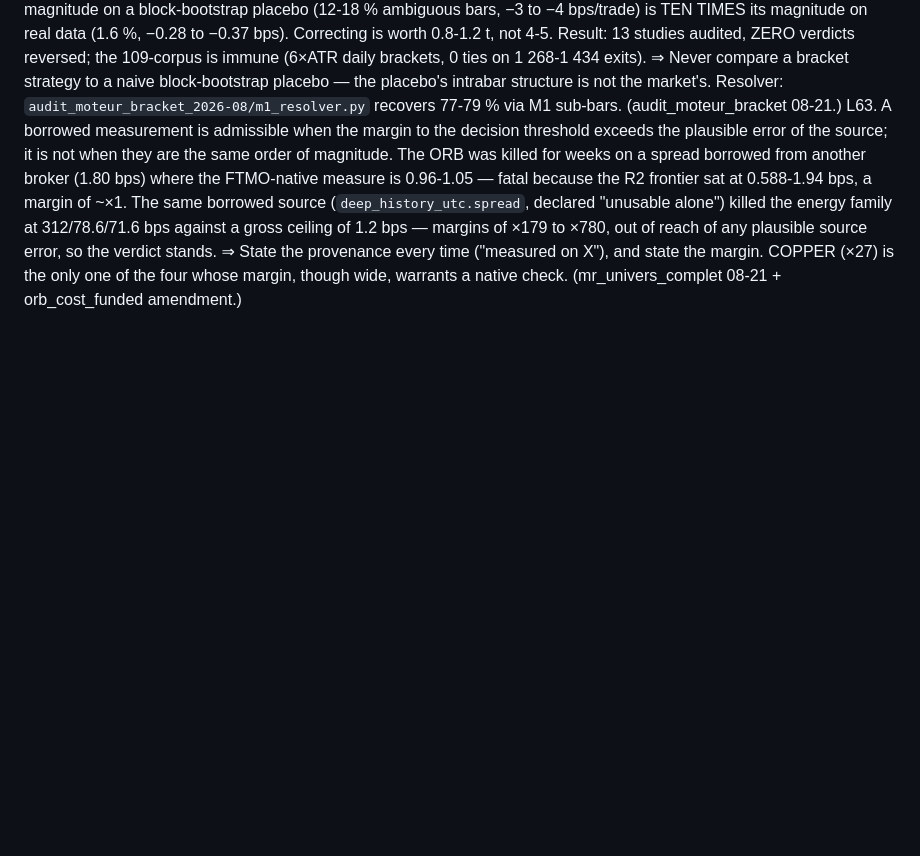
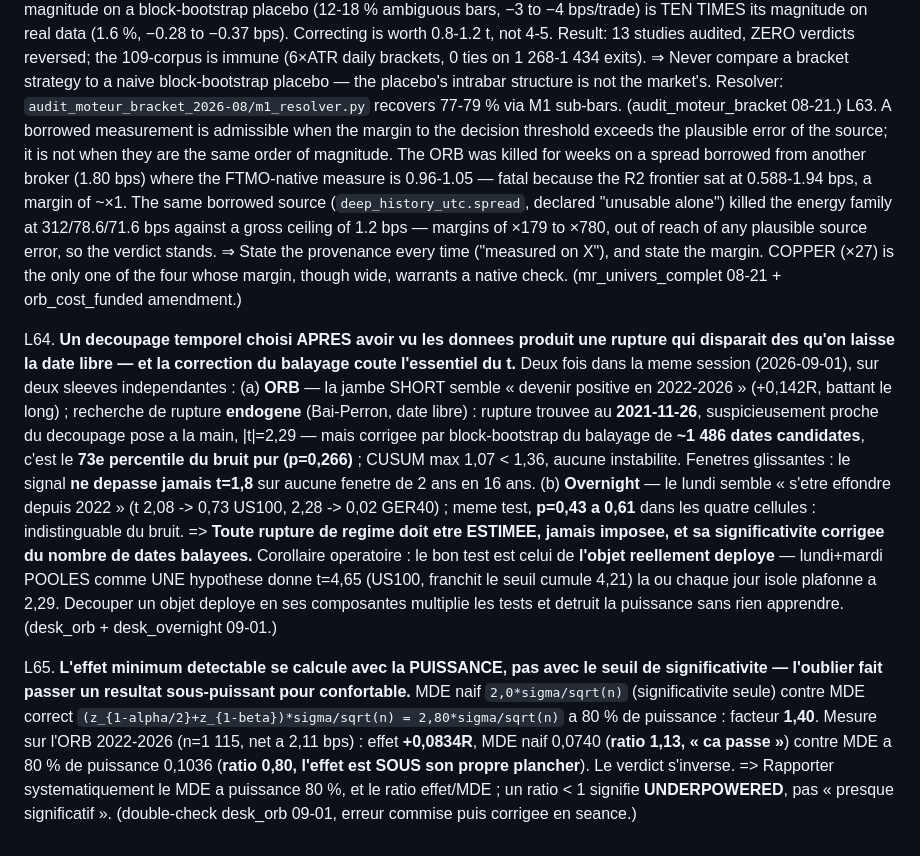
Before and after one commit to Guillaume-Beaudouin-Git/proof-of-edge, a Markdown page: LESSONS.md, the part around the change. Rendered like a GitHub page; blank space fills up the shorter version.

Commit message:
session desk 2026-09 — ORB, overnight, Dedale : décisions et leçons
DÉCISIONS
- Calendrier overnight lundi+mardi : dette DSR 0,29 ouverte depuis le 2026-06-03
  et signalée dans 5+ documents, TRANCHÉE ET CLOSE. La restriction est maintenue :
  c'est une contrainte de COÛT, pas une sélection de signal (toutes-nuits = -0,17 bps
  sur GER40, +0,36 sur US100 ; lundi+mardi = +5,11/+4,49 net du swap et du spread).
- ORB : décision d'octobre cadrée. La jambe courte échoue à coût NUL (t=1,246 brut),
  la rupture 2022 qui la justifiait est au 73e percentile du bruit (p=0,266 après
  correction de 1 486 dates balayées), puissance 12 %, DSR ~0,0000. Coût mesuré
  2,11 bps [IC 1,56-2,62] => long-only sous dérogation resserrée ; désarmer au-delà
  de 2,17 (il suffit de +13 % du dérapage déjà observé).

LEÇONS (registre à 48)
- L64 : une rupture temporelle doit être ESTIMÉE, jamais imposée, et sa significativité
  corrigée du nombre de dates balayées. Trois fois le même piège dans la session.
  Corollaire : tester l'objet DÉPLOYÉ (lundi+mardi poolés t=4,65 > seuil cumulé 4,21)
  plutôt que ses composantes (chaque jour isolé plafonne à 2,29).
- L65 : le MDE se calcule avec la PUISSANCE (facteur 1,40), pas avec le seul seuil de
  significativité — l'oublier inversait le verdict ORB (ratio 1,13 -> 0,80).

ENQUÊTE DÉDALE (algo FX tiers)
Mécanisme entièrement compris. Biais d'anticipation démontré : SYMBOL_SWAP_LONG est lu
EN DIRECT et constant sur toute la passe, donc MT5 applique le portage du jour du backtest
à tout l'historique (vérifié : zéro trade sur des swaps démo). Ses +60,33 % => notre version
non biaisée +16-21 %. Sharpe 1,56 caduc (quantstats periods=252 + rf=0 => 0,68/0,48).
Ventes toutes vetoées par un test aveugle à la direction (0/30 mesuré au binaire).

Blob régénérable de 104 Mo exclu (gitignore) — reproductible par code/.
Check d'intégrité du registre : clean (chaîne N [108,112,115,117]).
Claude-Session: https://claude.ai/code/session_017bWMucnmQar4PrESNh5KBD
(cherry picked from commit d9b5697ef1205d10e5adbc1dfd24d565a8cc3408)

```diff
--- a/LESSONS.md
+++ b/LESSONS.md
@@ -65,3 +65,7 @@ L50. Funding-extremes confirm momentum across exchange and cycle: README §6.35
 L61. Path-dependent sizing fabricates a positive t-stat out of pure noise, and HAC does not see it. Staggered/pyramided entry (add at 1σ, 2σ, 3σ) on intraday MR produced 18/18 cells above t 2.5, mean +8.61, gross 2.91 bps/trade (above the 1.4 bps cost floor) and net t +4.81 — it would have cleared every gate and been deployed. A matched-construction placebo reproduces t +5.8 to +14.7 on pure noise; the single-shot entry on the SAME placebo produces nothing (t ≈ −1 to +1), so the placebo is sound and the pyramid is the artifact. Mechanism: staggering makes position size correlated with the path already travelled, so the P&L series inherits autocorrelation BY CONSTRUCTION — it lives in the sizing, not the residual, which is why HAC lag-6 cannot correct it. ⇒ Any path-dependent sizing (pyramid, martingale, anti-martingale, drawdown scaling) requires a placebo of IDENTICAL construction; a bare t means nothing there. (mr_grille_suite 08-21.)
 L62. A block-bootstrap placebo fabricates a bar geometry that does not exist — check the artifact's own artifact. The shared engine's pessimistic intrabar tie-break (`backtest.py:51,138`, `sl_first_on_tie=True`: a bar touching both stop and target is scored as the stop) is real and monotone in bracket width (1×ATR/H2 → mean t −1.96; time-stop only → −0.003). But its magnitude on a block-bootstrap placebo (12-18 % ambiguous bars, −3 to −4 bps/trade) is TEN TIMES its magnitude on real data (1.6 %, −0.28 to −0.37 bps). Correcting is worth 0.8-1.2 t, not 4-5. Result: 13 studies audited, ZERO verdicts reversed; the 109-corpus is immune (6×ATR daily brackets, 0 ties on 1 268-1 434 exits). ⇒ Never compare a bracket strategy to a naive block-bootstrap placebo — the placebo's intrabar structure is not the market's. Resolver: `audit_moteur_bracket_2026-08/m1_resolver.py` recovers 77-79 % via M1 sub-bars. (audit_moteur_bracket 08-21.)
 L63. A borrowed measurement is admissible when the margin to the decision threshold exceeds the plausible error of the source; it is not when they are the same order of magnitude. The ORB was killed for weeks on a spread borrowed from another broker (1.80 bps) where the FTMO-native measure is 0.96-1.05 — fatal because the R2 frontier sat at 0.588-1.94 bps, a margin of ~×1. The same borrowed source (`deep_history_utc.spread`, declared "unusable alone") killed the energy family at 312/78.6/71.6 bps against a gross ceiling of 1.2 bps — margins of ×179 to ×780, out of reach of any plausible source error, so the verdict stands. ⇒ State the provenance every time ("measured on X"), and state the margin. COPPER (×27) is the only one of the four whose margin, though wide, warrants a native check. (mr_univers_complet 08-21 + orb_cost_funded amendment.)
+
+L64. **Un decoupage temporel choisi APRES avoir vu les donnees produit une rupture qui disparait des qu'on laisse la date libre — et la correction du balayage coute l'essentiel du t.** Deux fois dans la meme session (2026-09-01), sur deux sleeves independantes : (a) **ORB** — la jambe SHORT semble « devenir positive en 2022-2026 » (+0,142R, battant le long) ; recherche de rupture **endogene** (Bai-Perron, date libre) : rupture trouvee au **2021-11-26**, suspicieusement proche du decoupage pose a la main, |t|=2,29 — mais corrigee par block-bootstrap du balayage de **~1 486 dates candidates**, c'est le **73e percentile du bruit pur (p=0,266)** ; CUSUM max 1,07 < 1,36, aucune instabilite. Fenetres glissantes : le signal **ne depasse jamais t=1,8** sur aucune fenetre de 2 ans en 16 ans. (b) **Overnight** — le lundi semble « s'etre effondre depuis 2022 » (t 2,08 -> 0,73 US100, 2,28 -> 0,02 GER40) ; meme test, **p=0,43 a 0,61** dans les quatre cellules : indistinguable du bruit. => **Toute rupture de regime doit etre ESTIMEE, jamais imposee, et sa significativite corrigee du nombre de dates balayees.** Corollaire operatoire : le bon test est celui de **l'objet reellement deploye** — lundi+mardi POOLES comme UNE hypothese donne t=4,65 (US100, franchit le seuil cumule 4,21) la ou chaque jour isole plafonne a 2,29. Decouper un objet deploye en ses composantes multiplie les tests et detruit la puissance sans rien apprendre. (desk_orb + desk_overnight 09-01.)
+
+L65. **L'effet minimum detectable se calcule avec la PUISSANCE, pas avec le seuil de significativite — l'oublier fait passer un resultat sous-puissant pour confortable.** MDE naif `2,0*sigma/sqrt(n)` (significativite seule) contre MDE correct `(z_{1-alpha/2}+z_{1-beta})*sigma/sqrt(n) = 2,80*sigma/sqrt(n)` a 80 % de puissance : facteur **1,40**. Mesure sur l'ORB 2022-2026 (n=1 115, net a 2,11 bps) : effet **+0,0834R**, MDE naif 0,0740 (**ratio 1,13, « ca passe »**) contre MDE a 80 % de puissance 0,1036 (**ratio 0,80, l'effet est SOUS son propre plancher**). Le verdict s'inverse. => Rapporter systematiquement le MDE a puissance 80 %, et le ratio effet/MDE ; un ratio < 1 signifie **UNDERPOWERED**, pas « presque significatif ». (double-check desk_orb 09-01, erreur commise puis corrigee en seance.)
```
